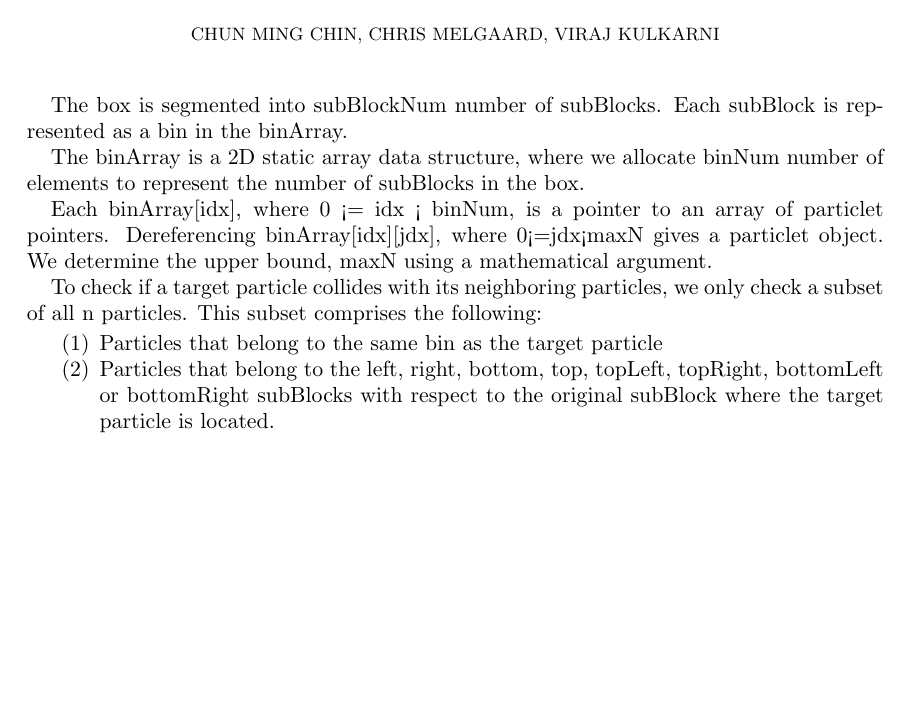
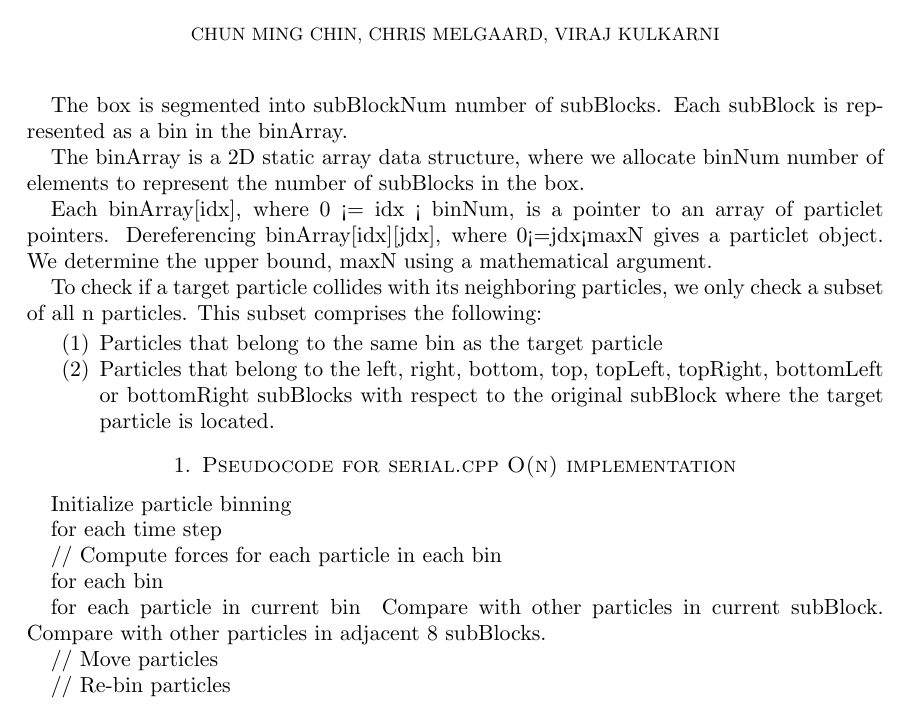
Before and after one commit to Chunming/CS267-hw2, a LaTeX problem sheet (particles/Report/CS267 HW2 Report.tex): part of the page, cut so that both start at the same text, the shorter picture padded with empty space. Compiled offline with pdfLaTeX.

```diff
--- a/particles/Report/CS267 HW2 Report.tex
+++ b/particles/Report/CS267 HW2 Report.tex
@@ -32,4 +32,27 @@
 \end{enumerate}
 
 
+\section{Pseudocode for serial.cpp O(n) implementation}
+
+Initialize particle binning
+
+for each time step {
+
+   // Compute forces for each particle in each bin
+
+   for each bin {
+
+      for each particle in current bin {
+         Compare with other particles in current subBlock.
+         Compare with other particles in adjacent 8 subBlocks.
+      }
+   }
+
+   // Move particles
+
+   // Re-bin particles
+
+}
+
+
 \end{document}
```
Also changed, not shown: particles/Report/CS267 HW2 Report.pdf, 4 other files.
